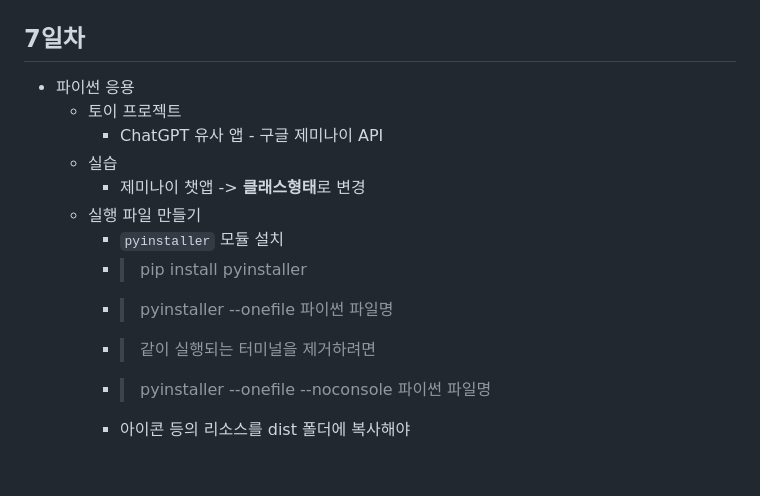
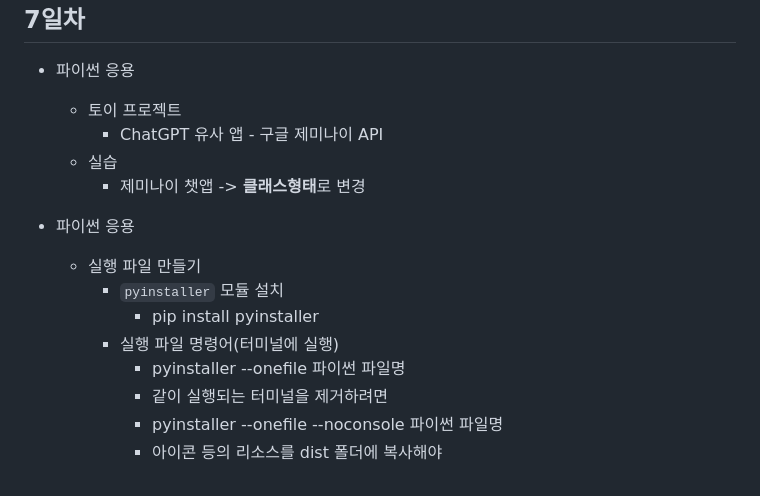
Before and after one commit to HawSJun/iot-python-2025, a Markdown page: README.md, the part around the change. Rendered like a GitHub page.

```diff
--- a/README.md
+++ b/README.md
@@ -195,10 +195,13 @@ https://github.com/user-attachments/assets/5ef7a8b9-d485-4ef0-8a89-3dd23e25d45d
         - ChatGPT 유사 앱 - 구글 제미나이 API
     - 실습
         - 제미나이 챗앱 -> **클래스형태**로 변경
+
+ - 파이썬 응용
     - 실행 파일 만들기
         - `pyinstaller` 모듈 설치
-        - > pip install pyinstaller
-        - > pyinstaller --onefile 파이썬 파일명
-        - > 같이 실행되는 터미널을 제거하려면
-        - > pyinstaller --onefile --noconsole 파이썬 파일명
-        - 아이콘 등의 리소스를 dist 폴더에 복사해야
+            - pip install pyinstaller
+        - 실행 파일 명령어(터미널에 실행)
+            - pyinstaller --onefile 파이썬 파일명
+            - 같이 실행되는 터미널을 제거하려면
+            - pyinstaller --onefile --noconsole 파이썬 파일명
+            - 아이콘 등의 리소스를 dist 폴더에 복사해야
```
